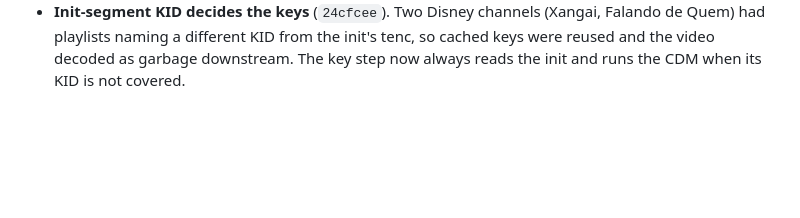
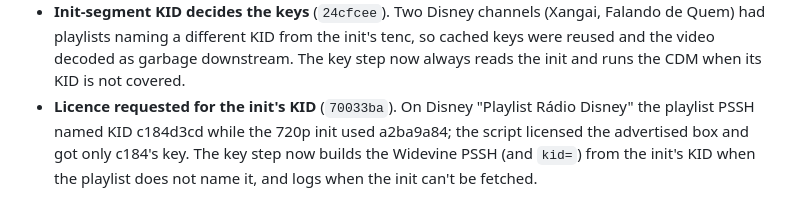
Before and after one commit to testingbetaversion/ReStreamAir, a Markdown page: PROGRESS.md, the part around the change. GitHub-like rendering; blank space fills up the shorter version.

Commit message:
PROGRESS: init-KID licence
Co-Authored-By: Claude Opus 5.5 <noreply@anthropic.com>

```diff
--- a/PROGRESS.md
+++ b/PROGRESS.md
@@ -48,3 +48,8 @@
   init's tenc, so cached keys were reused and the video decoded as garbage
   downstream. The key step now always reads the init and runs the CDM when its
   KID is not covered.
+- **Licence requested for the init's KID** (`70033ba`). On Disney "Playlist
+  Rádio Disney" the playlist PSSH named KID c184d3cd while the 720p init used
+  a2ba9a84; the script licensed the advertised box and got only c184's key.
+  The key step now builds the Widevine PSSH (and `kid=`) from the init's KID
+  when the playlist does not name it, and logs when the init can't be fetched.
```
